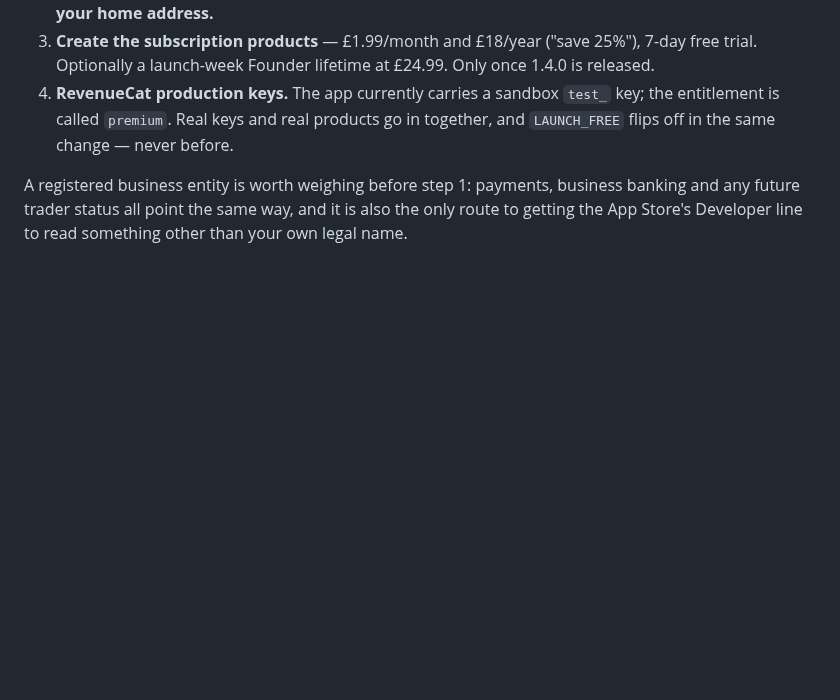
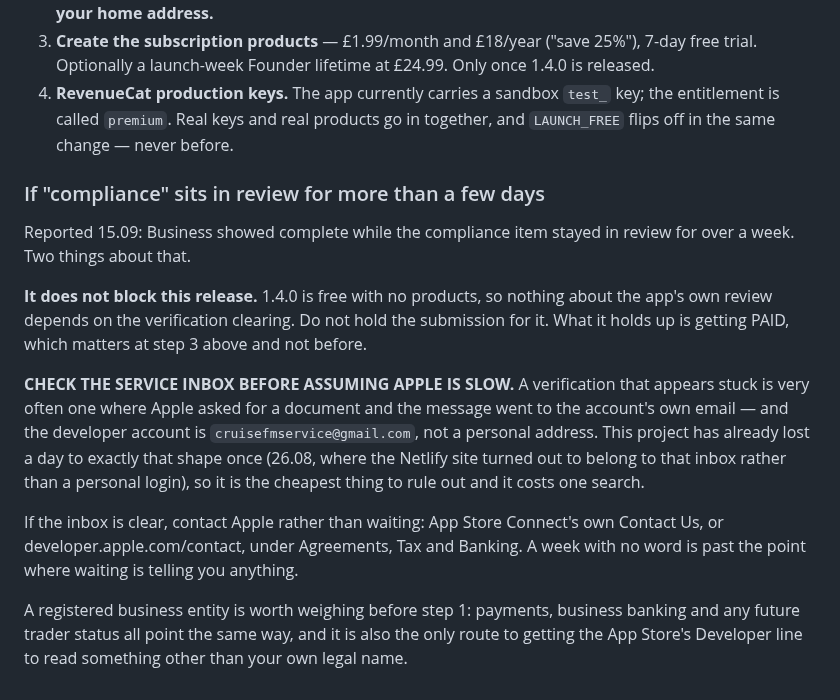
Before and after one commit to driftlore43-beep/CruiseFM, a Markdown page: docs/launch/submission-1.4.0-paperwork.md, the part around the change. Rendered like a GitHub page; blank space fills up the shorter version.

Commit message:
Note what to do when the compliance verification stalls
Reported after more than a week in review. Records the two things worth
knowing: it does not block a free release, and a stuck verification is
often an unread request for documents sitting in the account's own inbox
rather than Apple being slow.

Co-Authored-By: Claude Opus 5 <noreply@anthropic.com>
Claude-Session: https://claude.ai/code/session_01QfXMCYhSHowDeZKzYgKa2H

```diff
--- a/docs/launch/submission-1.4.0-paperwork.md
+++ b/docs/launch/submission-1.4.0-paperwork.md
@@ -219,6 +219,29 @@ is part-done. In order of what actually unblocks the next thing:
    key; the entitlement is called `premium`. Real keys and real products go in
    together, and `LAUNCH_FREE` flips off in the same change — never before.
 
+### If "compliance" sits in review for more than a few days
+
+Reported 15.09: Business showed complete while the compliance item stayed in
+review for over a week. Two things about that.
+
+**It does not block this release.** 1.4.0 is free with no products, so nothing
+about the app's own review depends on the verification clearing. Do not hold
+the submission for it. What it holds up is getting PAID, which matters at step
+3 above and not before.
+
+**CHECK THE SERVICE INBOX BEFORE ASSUMING APPLE IS SLOW.** A verification that
+appears stuck is very often one where Apple asked for a document and the
+message went to the account's own email — and the developer account is
+`cruisefmservice@gmail.com`, not a personal address. This project has already
+lost a day to exactly that shape once (26.08, where the Netlify site turned out
+to belong to that inbox rather than a personal login), so it is the cheapest
+thing to rule out and it costs one search.
+
+If the inbox is clear, contact Apple rather than waiting: App Store Connect's
+own Contact Us, or developer.apple.com/contact, under Agreements, Tax and
+Banking. A week with no word is past the point where waiting is telling you
+anything.
+
 A registered business entity is worth weighing before step 1: payments,
 business banking and any future trader status all point the same way, and it
 is also the only route to getting the App Store's Developer line to read
```
